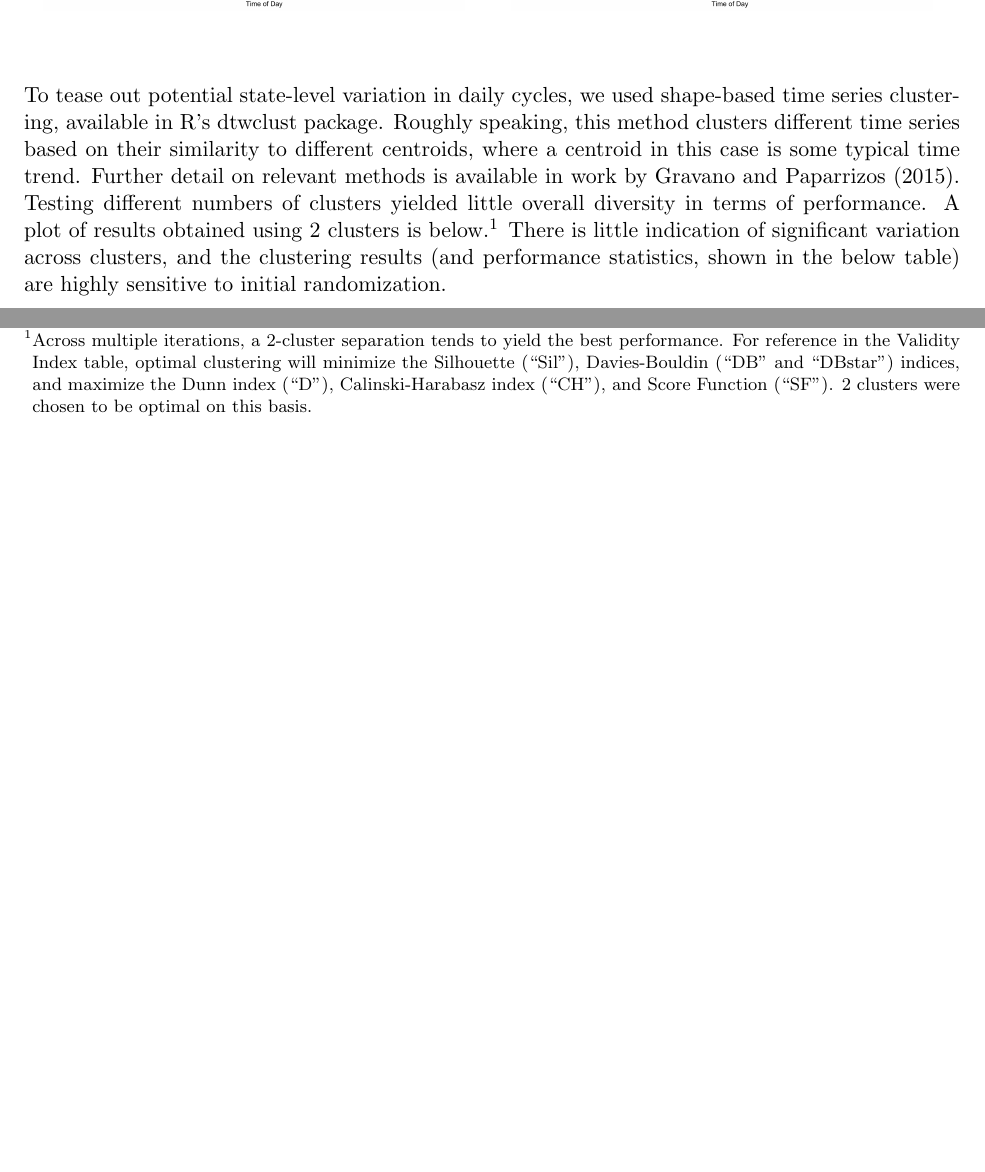
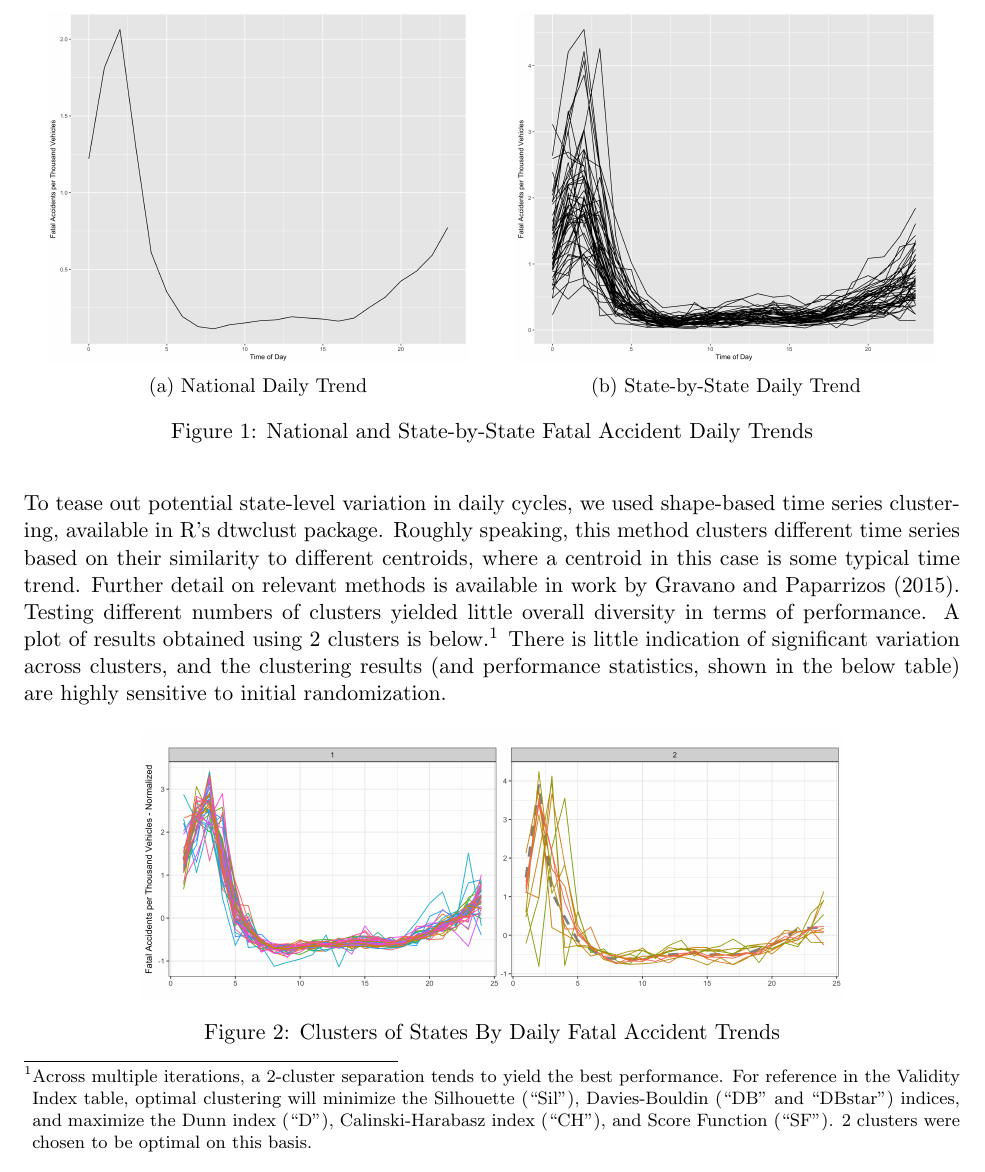
Before and after one commit to DesmondCole/503Project, a LaTeX document (report/503FinalReport.tex): two parts of page 3 of 10 before the commit and part of page 3 of 11 after it, the two joined at a grey line, cut at the place of the change, the shorter picture padded with empty space. Compiled offline with pdfLaTeX.

Commit message:
Update final report with figure captions

```diff
--- a/report/503FinalReport.tex
+++ b/report/503FinalReport.tex
@@ -49,22 +49,27 @@ At the state level, the daily fatal accident cycle is roughly similar. Estimatin
 \begin{subfigure}{.5\textwidth}
 	\centering
 	\includegraphics[width=.9\textwidth,height=9cm,keepaspectratio]{WeightedNationalDayTrends.png}
+	\caption{National Daily Trend}
 	\label{fig:sub1}
 \end{subfigure}%
 \begin{subfigure}{.5\textwidth}
   \centering
 	\includegraphics[width=.9\textwidth, height=9cm,keepaspectratio]{WeightedStatePlot.png}
+	\caption{State-by-State Daily Trend}
   \label{fig:sub2}
 \end{subfigure}
+\caption{National and State-by-State Fatal Accident Daily Trends}
 \label{fig:test}
 \end{figure}
 
-
 To tease out potential state-level variation in daily cycles, we used shape-based time series clustering, available in R's dtwclust package. Roughly speaking, this method clusters different time series based on their similarity to different centroids, where a centroid in this case is some typical time trend. Further detail on relevant methods is available in work by Gravano and Paparrizos (2015). Testing different numbers of clusters yielded little overall diversity in terms of performance. A plot of results obtained using 2 clusters is below.\footnote{Across multiple iterations, a 2-cluster separation tends to yield the best performance. For reference in the Validity Index table, optimal clustering will minimize the Silhouette (``Sil"), Davies-Bouldin (``DB" and ``DBstar") indices, and maximize the Dunn index (``D"), Calinski-Harabasz index (``CH"), and Score Function (``SF"). 2 clusters were chosen to be optimal on this basis.} There is little indication of significant variation across clusters, and the clustering results (and performance statistics, shown in the below table) are highly sensitive to initial randomization.
 
+\begin{figure}[H]
 \begin{center}
 \includegraphics[width=.75\textwidth,height=6cm,keepaspectratio]{StateClusterPlot_Hourly.png}
 \end{center}
+\caption{Clusters of States By Daily Fatal Accident Trends}
+\end{figure}
 
 \begin{table}[H]
 \centering
```
Also changed, not shown: report/503FinalReport.pdf, report/503FinalReport.tex (5 more changed lines), 3 other files.
